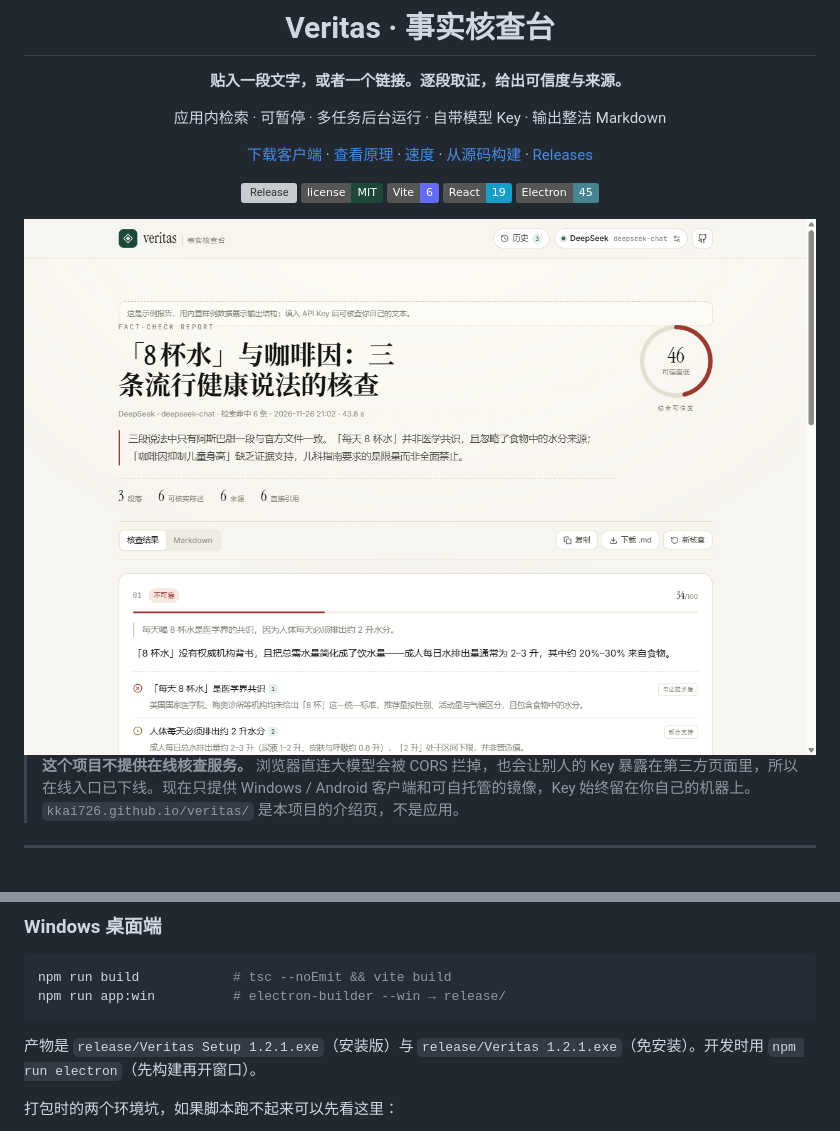
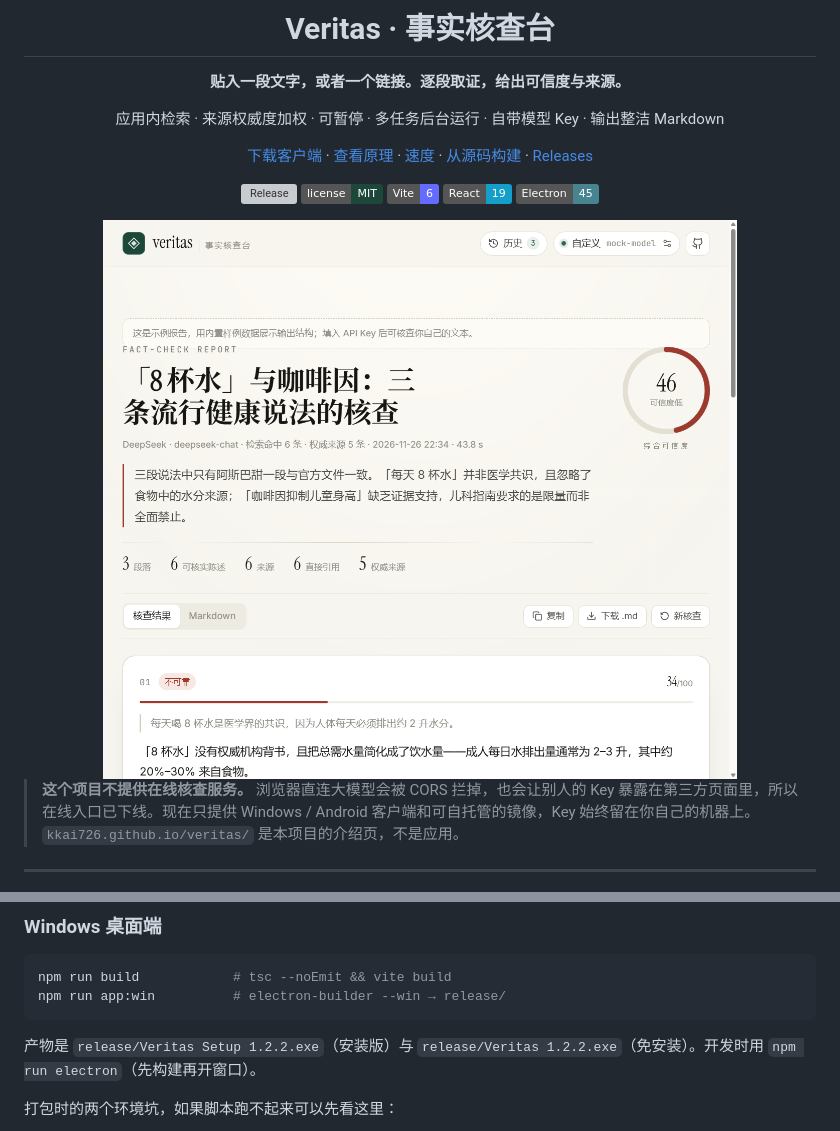
Before and after one commit to kkai726/veritas, a Markdown page: README.md, 2 parts joined by grey strips. GitHub-like rendering; pictures changed too: docs/screenshot-report.png; badges without logos; grey boxes are pictures that could not be loaded.

````diff
--- a/README.md
+++ b/README.md
@@ -4,7 +4,7 @@
 
 **贴入一段文字，或者一个链接。逐段取证，给出可信度与来源。**
 
-应用内检索 · 可暂停 · 多任务后台运行 · 自带模型 Key · 输出整洁 Markdown
+应用内检索 · 来源权威度加权 · 可暂停 · 多任务后台运行 · 自带模型 Key · 输出整洁 Markdown
 
 [下载客户端](#下载) · [查看原理](#它是怎么核查的) · [速度](#速度实测) · [从源码构建](#从源码构建) · [Releases](https://github.com/kkai726/veritas/releases)
 
@@ -283,7 +311,7 @@ npm run build            # tsc --noEmit && vite build
 npm run app:win          # electron-builder --win → release/
 ```
 
-产物是 `release/Veritas Setup 1.2.1.exe`（安装版）与 `release/Veritas 1.2.1.exe`（免安装）。开发时用 `npm run electron`（先构建再开窗口）。
+产物是 `release/Veritas Setup 1.2.2.exe`（安装版）与 `release/Veritas 1.2.2.exe`（免安装）。开发时用 `npm run electron`（先构建再开窗口）。
 
 打包时的两个环境坑，如果脚本跑不起来可以先看这里：
 
````
Also changed, not shown: other parts of README.md (+31 -3 lines), site/assets/screenshot-report.png, 14 other files.
